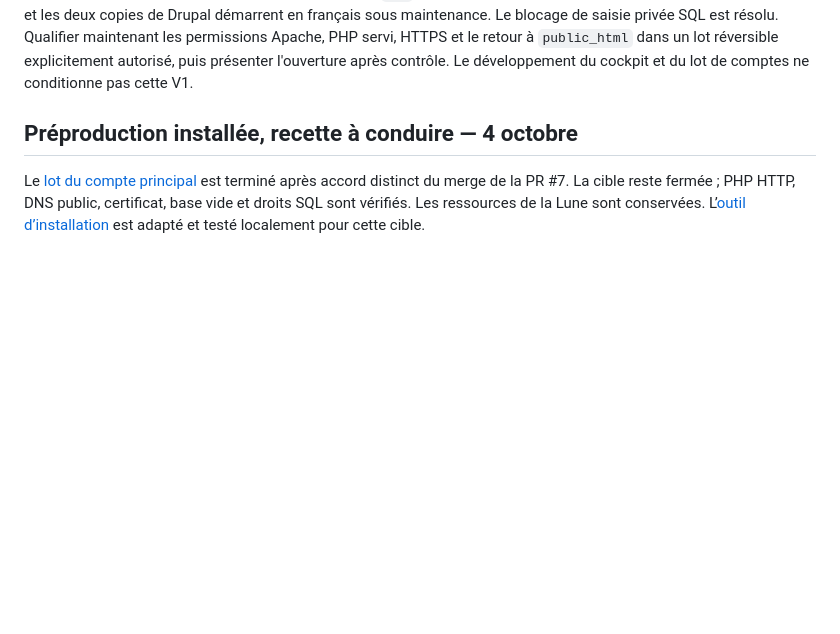
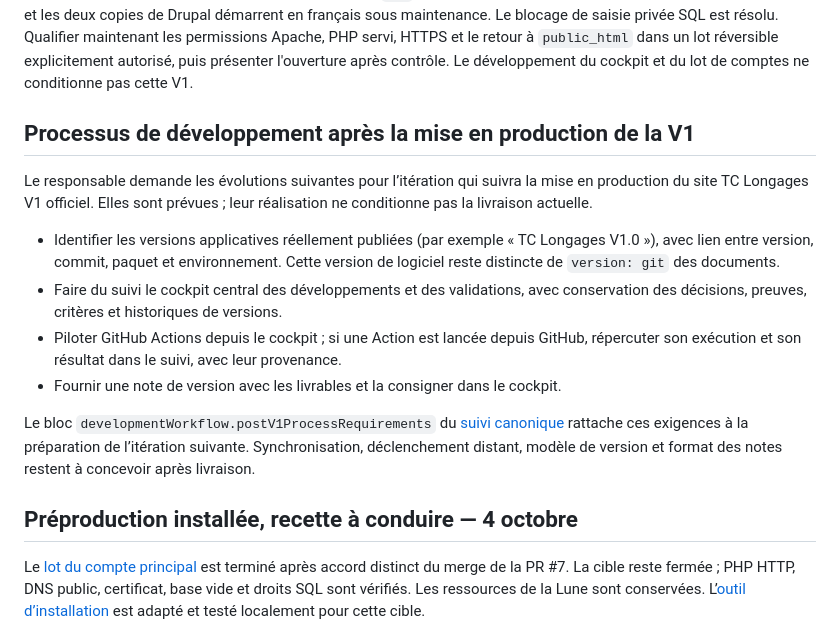
Before and after one commit to jpdandin44/TC_Longages, a Markdown page: roadmap.md, the part around the change. Rendered like a GitHub page; blank space fills up the shorter version.

Commit message:
docs(tcl): preparer les evolutions du cockpit apres la livraison V1

```diff
--- a/roadmap.md
+++ b/roadmap.md
@@ -35,6 +35,26 @@ Le blocage de saisie privée SQL est résolu. Qualifier maintenant les permissio
 Apache, PHP servi, HTTPS et le retour à `public_html` dans un lot réversible
 explicitement autorisé, puis présenter l'ouverture après contrôle. Le développement du cockpit et du lot de comptes ne
 conditionne pas cette V1.
+
+## Processus de développement après la mise en production de la V1
+
+Le responsable demande les évolutions suivantes pour l’itération qui suivra
+la mise en production du site TC Longages V1 officiel. Elles sont prévues ;
+leur réalisation ne conditionne pas la livraison actuelle.
+
+- Identifier les versions applicatives réellement publiées (par exemple
+  « TC Longages V1.0 »), avec lien entre version, commit, paquet et environnement.
+  Cette version de logiciel reste distincte de `version: git` des documents.
+- Faire du suivi le cockpit central des développements et des validations,
+  avec conservation des décisions, preuves, critères et historiques de versions.
+- Piloter GitHub Actions depuis le cockpit ; si une Action est lancée depuis
+  GitHub, répercuter son exécution et son résultat dans le suivi, avec leur provenance.
+- Fournir une note de version avec les livrables et la consigner dans le cockpit.
+
+Le bloc `developmentWorkflow.postV1ProcessRequirements` du
+[suivi canonique](docs/suivi-chantier/suivi-chantier.json) rattache ces exigences
+à la préparation de l’itération suivante. Synchronisation, déclenchement distant,
+modèle de version et format des notes restent à concevoir après livraison.
 
 ## Préproduction installée, recette à conduire — 4 octobre
 
```
Also changed, not shown: changelog.md (+3 -1 lines), docs/point-session.md (+6 -2 lines).
